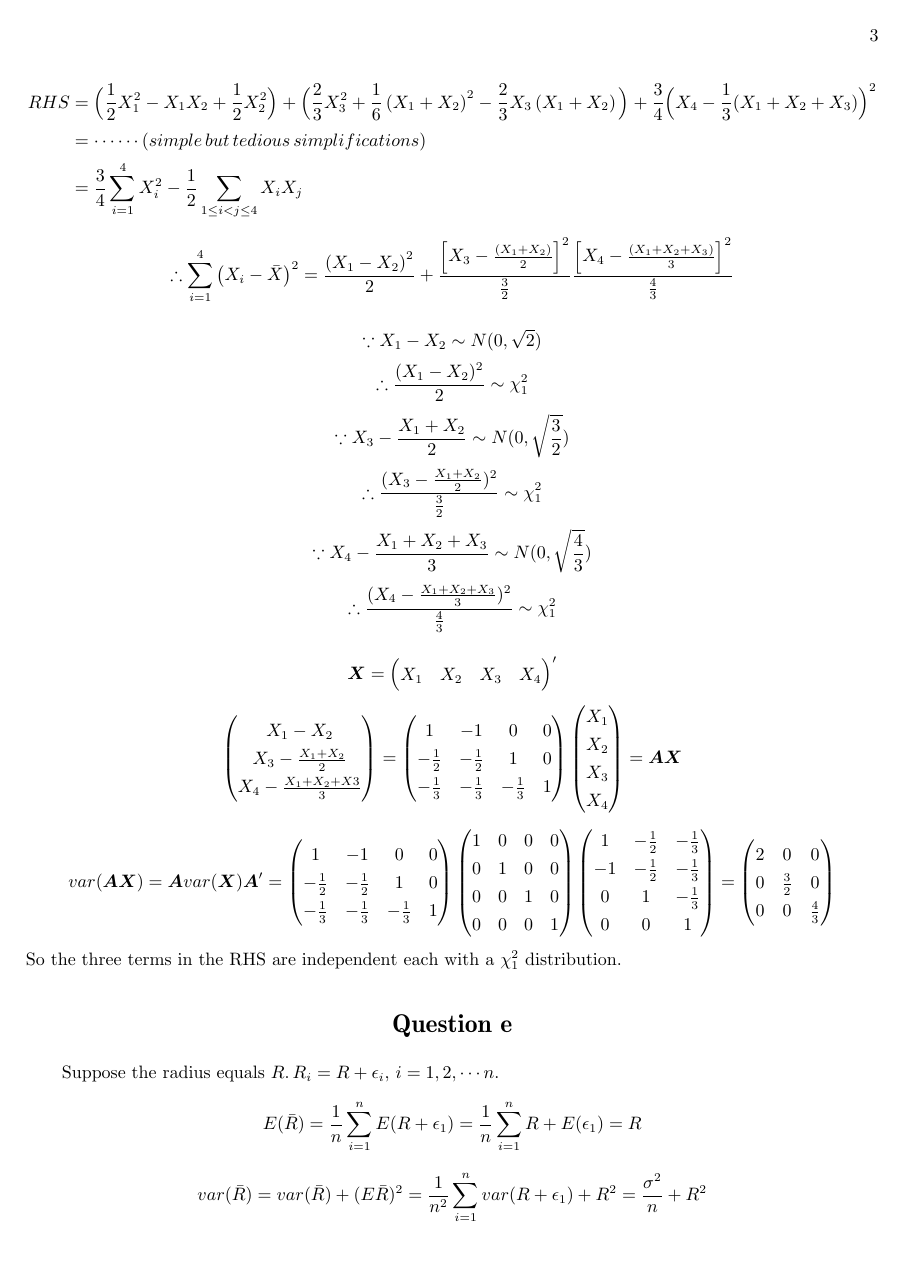
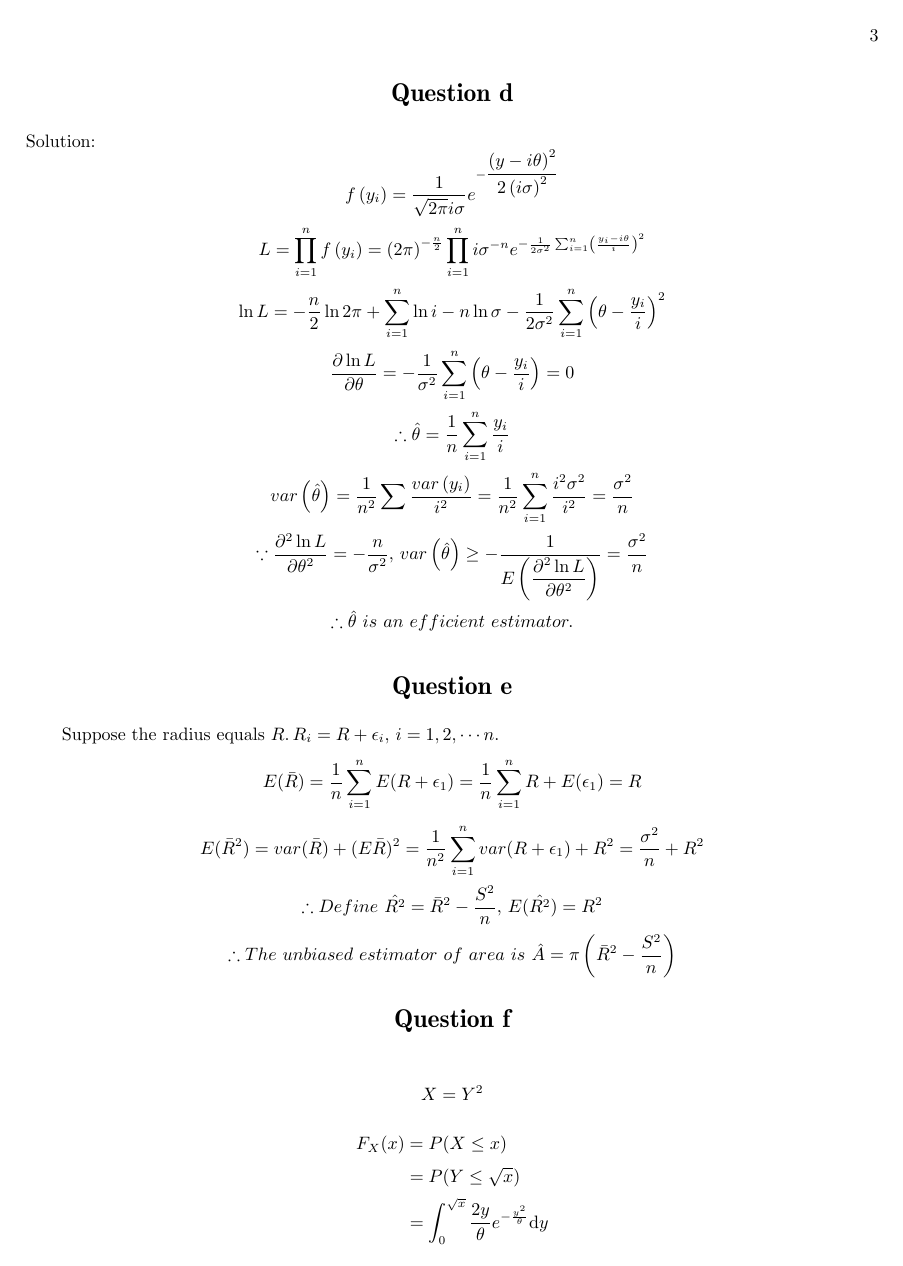
Before and after one commit to GiantSeaweed/STATS100B, a LaTeX problem sheet (hw7/hw7.tex): page 3 of 4. Compiled offline with XeLaTeX; a missing font is replaced by an installed copy or a similar font.

Commit message:
nearly finished hw7

```diff
--- a/hw7/hw7.tex
+++ b/hw7/hw7.tex
@@ -71,8 +110,7 @@
 \[\therefore \hat {\theta }=\dfrac {1}{n}\sum ^{n}_{i=1}\dfrac {y_{i}}{i}\]
 % \[ E\left( \hat {\theta }\right) =\dfrac {1}{n}\sum ^{n}_{i=1}\dfrac {E\left( y_{i}\right) }{i}=\dfrac {1}{n}.\sum ^{n}_{i=1}\dfrac {i\theta }{i}=\theta \]
 \[ var\left( \hat {\theta }\right) =\dfrac {1}{n^{2}}\sum \dfrac {var\left( y_{i}\right) }{i^{2}}=\dfrac {1}{n^{2}}\sum ^{n}_{i=1}\dfrac {i^{2}\sigma ^{2}}{i^{2}}=\dfrac{\sigma ^{2}}{n} \]
-\[ \because \dfrac {\partial ^{2}\ln L}{\partial \theta ^{2}}=-\dfrac {n}{\sigma ^{2}}\]
-\[var\left( \hat {\theta }\right) \geq -\dfrac {1}{E\left( \dfrac {\partial ^{2}\ln L}{\partial \theta ^{2}}\right) }=\dfrac {\sigma ^{2}}{n}\]
+\[ \because \dfrac {\partial ^{2}\ln L}{\partial \theta ^{2}}=-\dfrac {n}{\sigma ^{2}},\, var\left( \hat {\theta }\right) \geq -\dfrac {1}{E\left( \dfrac {\partial ^{2}\ln L}{\partial \theta ^{2}}\right) }=\dfrac {\sigma ^{2}}{n}\]
 \[ \therefore \hat{\theta}\,\, is\,\, an\,\, efficient\,\, estimator.\]
 
 
@@ -86,58 +117,15 @@
-\begin{alignat*}{2}
-    RHS
-    &=\Big( \dfrac {1}{2}X_1^{2}-X_{1}X_{2}+\dfrac {1}{2}X^{2}_{2} \Big)
-     +\Big( \dfrac {2}{3}X^{2}_{3}+\dfrac {1}{6}\left( X_{1}+X_{2}\right) ^{2}-\dfrac {2}{3}X_{3}\left( X_{1}+X_{2}\right) \Big)
-     +\dfrac{3}{4}\Big( X_4-\dfrac{1}{3}(X_1+X_2+X_3) \Big)^2\\
-    &=\cdots \cdots(simple\, but\, tedious\, simplifications)\\
-    &=\dfrac {3}{4}\sum ^{4}_{i=1}X^{2}_{i}-\dfrac {1}{2}\sum _{1\leq i < j\leq 4}X_{i}X_{j}
-\end{alignat*}
-\[\therefore
-\sum_{i=1}^{4}\left( X_{i}-\bar {X}\right) ^{2}=
-\dfrac {\left( X_{1}-X_{2}\right) ^{2}}{2}+\dfrac {\left[ X_{3}-\frac {\left( X_{1}+X_{2}\right) }{2}\right] ^{2}}{\frac {3}{2}}
-    \dfrac {\left[ X_{4}-\frac {\left( X_{1}+X_{2}+X_{3}\right) }{3}\right] ^{2}}{\frac {4}{3}}
-  \]
-
-\[\because X_1-X_2\sim N(0,\sqrt{2})\]
-\[\therefore \dfrac{(X_1-X_2)^2}{2}\sim \chi_1^2\]
-\[\because X_3-\dfrac{X_1+X_2}{2}\sim N(0,\sqrt{\dfrac{3}{2}})\]
-\[\therefore \dfrac{(X_3-\frac{X_1+X_2}{2})^2}{\frac{3}{2}} \sim \chi_1^2\]
-\[\because X_4-\dfrac{X_1+X_2+X_3}{3}\sim N(0,\sqrt{\dfrac{4}{3}})\]
-\[\therefore \dfrac{(X_4-\frac{X_1+X_2+X_3}{3})^2}{\frac{4}{3}} \sim \chi_1^2\]
-
-  \[ \boldsymbol{X}=
-    \begin{pmatrix}X_1 & X_2 & X_3 &X_4 \end{pmatrix} '
-    \]
-\[
-    \begin{pmatrix}X_1-X_2 \\ X_3-\frac{X_1+X_2}{2} \\ X_4-\frac{X_1+X_2+X3}{3} \end{pmatrix}
-    = \begin{pmatrix} 1 & -1 & 0 & 0 \\
-                     -\frac{1}{2} & -\frac{1}{2} & 1 & 0 \\
-                     -\frac{1}{3} & -\frac{1}{3} & -\frac{1}{3} & 1
-    \end{pmatrix} \begin{pmatrix}X_1 \\ X_2 \\ X_3 \\ X_4\end{pmatrix}
-    =\boldsymbol{AX}
-    \]
-\[
-    var( \boldsymbol{AX} ) = \boldsymbol{A}var(\boldsymbol{X})\boldsymbol{A}'
-= \begin{pmatrix} 1 & -1 & 0 & 0 \\
-                     -\frac{1}{2} & -\frac{1}{2} & 1 & 0 \\
-                     -\frac{1}{3} & -\frac{1}{3} & -\frac{1}{3} & 1
-    \end{pmatrix}
-    \begin{pmatrix} 1 & 0 & 0 & 0 \\
-                    0 & 1 & 0 & 0 \\
-                    0 & 0 & 1 & 0 \\
-                    0 & 0 & 0 & 1 \\
-    \end{pmatrix}
-    \begin{pmatrix} 1 & -\frac{1}{2} & -\frac{1}{3} \\
-                    -1 & -\frac{1}{2} & -\frac{1}{3}\\
-                    0 & 1 & -\frac{1}{3}\\
-                    0 & 0 & 1\\
-    \end{pmatrix}
-=    \begin{pmatrix} 2 & 0 & 0 \\
-                    0 & \frac{3}{2} & 0  \\
-                    0 & 0 & \frac{4}{3}  \\
-    \end{pmatrix}
-\]
-So the three terms in the RHS are independent each with a $\chi_1^2$ distribution.
 \section*{Question e}
 Suppose the radius equals $R$.\,$R_i = R+\epsilon_i,\,i=1,2,\cdots n.$
 \[ E(\bar{R}) =\dfrac{1}{n}\sum_{i=1}^n E(R+\epsilon_1) = \dfrac{1}{n}\sum_{i=1}^n R+E(\epsilon_1) = R\]
-\[ var(\bar{R}) = var(\bar{R})+(E\bar{R})^2 = \dfrac{1}{n^2}\sum_{i=1}^n var(R+\epsilon_1) + R^2 =\dfrac{\sigma^2}{n}+R^2\]
+\[ E(\bar{R}^2) = var(\bar{R})+(E\bar{R})^2 = \dfrac{1}{n^2}\sum_{i=1}^n var(R+\epsilon_1) + R^2 =\dfrac{\sigma^2}{n}+R^2\]
+\[ \therefore Define\,\,\hat{R^2} = \bar{R}^2-\dfrac{S^2}{n},\,E(\hat{R^2})=R^2 \]
+\[\therefore The \,\, unbiased \,\, estimator\,\,  of\,\,  area\,\,  is \,\, \hat{A} = \pi\left(\bar{R}^2-\dfrac{S^2}{n}\right)\]
+
+
+\section*{Question f}
+\[X=Y^2\]
+\begin{alignat*}{5}
+    F_X(x)&=P(X\le x)\\
+    &=P(Y\le \sqrt{x})\\
+    &=\int_0^{\sqrt{x}} \dfrac{2y}{\theta}e^{-\frac{y^2}{\theta}}\mathrm{d}y
+\end{alignat*}
```
Also changed, not shown: hw7/__latexindent_temp.tex (+10 -1 lines), hw7/hw7.pdf, hw7/hw7.tex (72 more changed lines), 2 other files.
